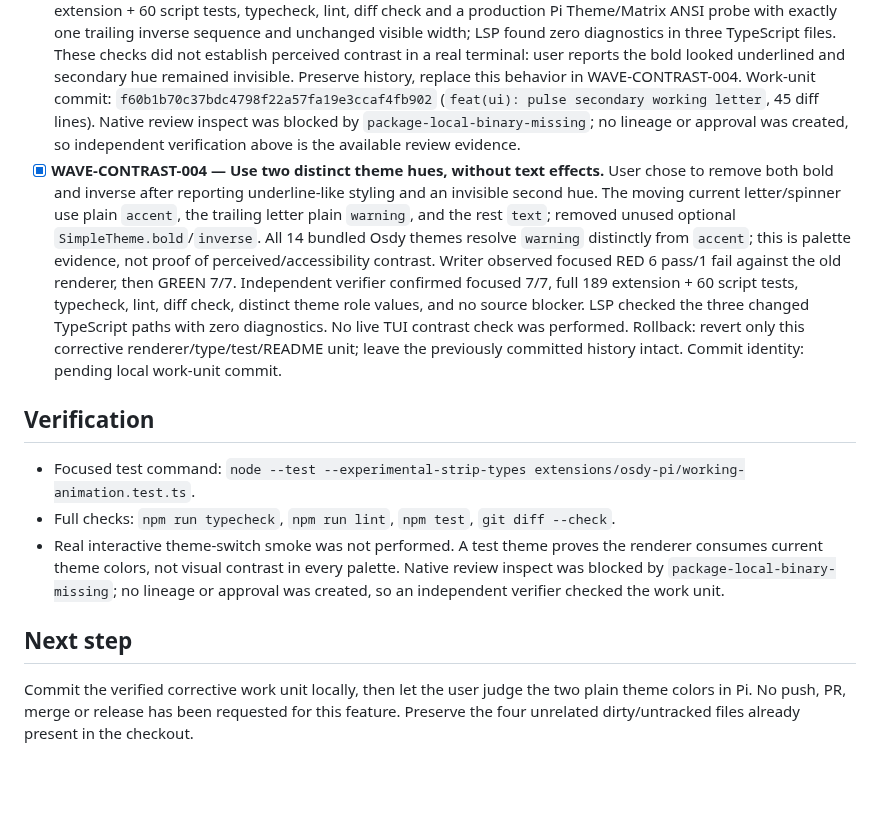
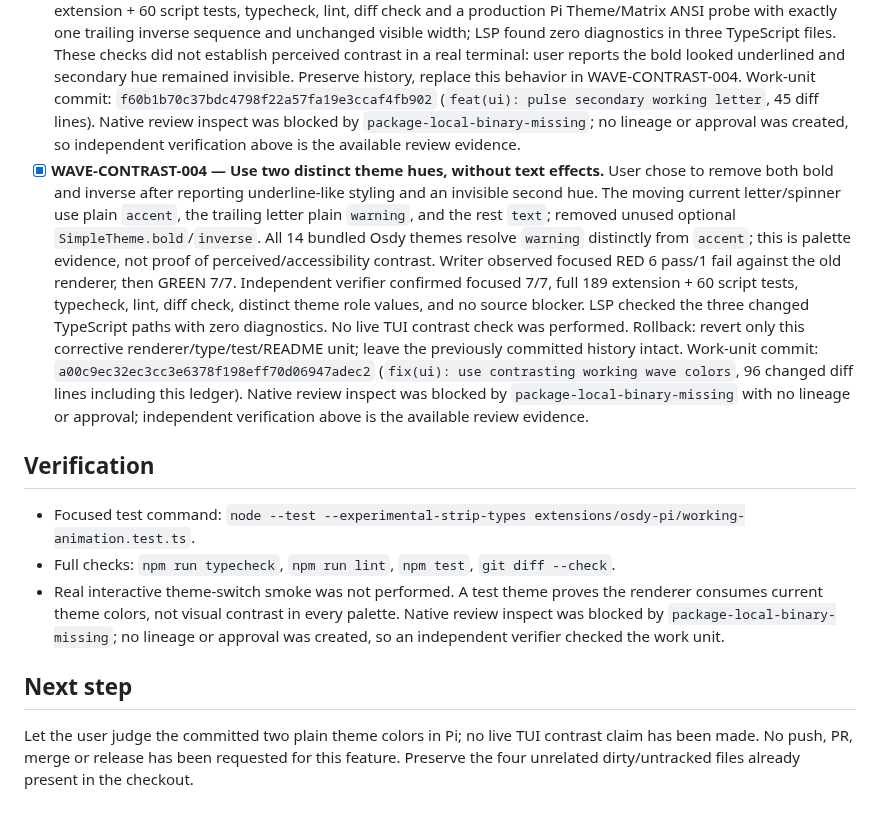
Before and after one commit to OsdyOrtiz/Osdy-Pi, a Markdown page: odd/tasks/working-loader-improvements.md, the part around the change. Rendered like a GitHub page; blank space fills up the shorter version.

Commit message:
docs(odd): record working contrast correction

```diff
--- a/odd/tasks/working-loader-improvements.md
+++ b/odd/tasks/working-loader-improvements.md
@@ -12,7 +12,7 @@ Make the above-editor `Working...` / `Running ...` animation more noticeable whi
 - [x] **WAVE-SECONDARY-001 — Render and document the two-color wave.** Added an `accent` current grapheme and trailing `borderAccent` grapheme without changing the spinner, timing, other letters or layout. Writer observed four focused RED failures before the renderer change, then five GREEN focused tests. Independent verifier confirmed the final five focused tests, 187 extension and 60 script tests, typecheck, lint and `git diff --check`; a distinct theme-switch fixture closes the stale-secondary blind spot. Changed paths are renderer, tests and README. Manual interactive theme-switch smoke was not run. Rollback: revert only this work unit's renderer, tests and README behavior; leave previous working lifecycle and theme palettes intact. Work-unit commit: `82f3006cf64a7bcb894267a36d0e2a57880402ed` (`feat(ui): animate working letters in two theme colors`, 67 changed diff lines including this ledger).
 - [x] **WAVE-BOLD-002 — Emphasize only the traveling accent letter.** Added optional `SimpleTheme.bold` compatibility, wrapping only the current `accent` grapheme with the active theme's bold; the trailing `borderAccent` letter, spinner and rest remain unbolded. No font-size/layout, controller, theme-palette, account or auth change. Writer observed a focused RED on the unbolded frame-zero accent, then GREEN 6/6. Independent verifier checked fg-only fallback, Unicode width, theme-switch, spinner and trailing scope; reran 6 focused, 188 extension and 60 script tests, typecheck, lint and diff check—all passed. Active LSP found zero diagnostics across the three TypeScript files. Interactive appearance was not observed; terminal bold rendering can vary. Rollback: revert only the bold renderer/type/test/README work unit, preserving the two-color wave. Work-unit commit: `9613fd31fb24fc288dc2bbf60030f07af6fc936e` (`feat(ui): emphasize moving working letter`, 46 diff lines). Native review inspect was blocked by `package-local-binary-missing` with no lineage or approval; independent verification above is the available review evidence.
 - [x] **WAVE-PULSE-003 — Give the secondary letter a traveling contrast pulse (superseded after visual feedback).** Kept `borderAccent` and applied the active Pi theme's optional inverse style only to the trailing grapheme, producing a moving block even when `accent` and `borderAccent` coincide. Current accent letter stays bold, spinner/other text/timer/layout/palette unchanged; fg-only themes retain the previous output. Writer observed focused RED with 6 pass/1 fail on missing inverse, then GREEN 7/7. Independent verifier confirmed focused 7, 189 extension + 60 script tests, typecheck, lint, diff check and a production Pi Theme/Matrix ANSI probe with exactly one trailing inverse sequence and unchanged visible width; LSP found zero diagnostics in three TypeScript files. These checks did not establish perceived contrast in a real terminal: user reports the bold looked underlined and secondary hue remained invisible. Preserve history, replace this behavior in WAVE-CONTRAST-004. Work-unit commit: `f60b1b70c37bdc4798f22a57fa19e3ccaf4fb902` (`feat(ui): pulse secondary working letter`, 45 diff lines). Native review inspect was blocked by `package-local-binary-missing`; no lineage or approval was created, so independent verification above is the available review evidence.
-- [x] **WAVE-CONTRAST-004 — Use two distinct theme hues, without text effects.** User chose to remove both bold and inverse after reporting underline-like styling and an invisible second hue. The moving current letter/spinner use plain `accent`, the trailing letter plain `warning`, and the rest `text`; removed unused optional `SimpleTheme.bold`/`inverse`. All 14 bundled Osdy themes resolve `warning` distinctly from `accent`; this is palette evidence, not proof of perceived/accessibility contrast. Writer observed focused RED 6 pass/1 fail against the old renderer, then GREEN 7/7. Independent verifier confirmed focused 7/7, full 189 extension + 60 script tests, typecheck, lint, diff check, distinct theme role values, and no source blocker. LSP checked the three changed TypeScript paths with zero diagnostics. No live TUI contrast check was performed. Rollback: revert only this corrective renderer/type/test/README unit; leave the previously committed history intact. Commit identity: pending local work-unit commit.
+- [x] **WAVE-CONTRAST-004 — Use two distinct theme hues, without text effects.** User chose to remove both bold and inverse after reporting underline-like styling and an invisible second hue. The moving current letter/spinner use plain `accent`, the trailing letter plain `warning`, and the rest `text`; removed unused optional `SimpleTheme.bold`/`inverse`. All 14 bundled Osdy themes resolve `warning` distinctly from `accent`; this is palette evidence, not proof of perceived/accessibility contrast. Writer observed focused RED 6 pass/1 fail against the old renderer, then GREEN 7/7. Independent verifier confirmed focused 7/7, full 189 extension + 60 script tests, typecheck, lint, diff check, distinct theme role values, and no source blocker. LSP checked the three changed TypeScript paths with zero diagnostics. No live TUI contrast check was performed. Rollback: revert only this corrective renderer/type/test/README unit; leave the previously committed history intact. Work-unit commit: `a00c9ec32ec3cc3e6378f198eff70d06947adec2` (`fix(ui): use contrasting working wave colors`, 96 changed diff lines including this ledger). Native review inspect was blocked by `package-local-binary-missing` with no lineage or approval; independent verification above is the available review evidence.
 
 ## Verification
 - Focused test command: `node --test --experimental-strip-types extensions/osdy-pi/working-animation.test.ts`.
@@ -20,4 +20,4 @@ Make the above-editor `Working...` / `Running ...` animation more noticeable whi
 - Real interactive theme-switch smoke was not performed. A test theme proves the renderer consumes current theme colors, not visual contrast in every palette. Native review inspect was blocked by `package-local-binary-missing`; no lineage or approval was created, so an independent verifier checked the work unit.
 
 ## Next step
-Commit the verified corrective work unit locally, then let the user judge the two plain theme colors in Pi. No push, PR, merge or release has been requested for this feature. Preserve the four unrelated dirty/untracked files already present in the checkout.
+Let the user judge the committed two plain theme colors in Pi; no live TUI contrast claim has been made. No push, PR, merge or release has been requested for this feature. Preserve the four unrelated dirty/untracked files already present in the checkout.
```
